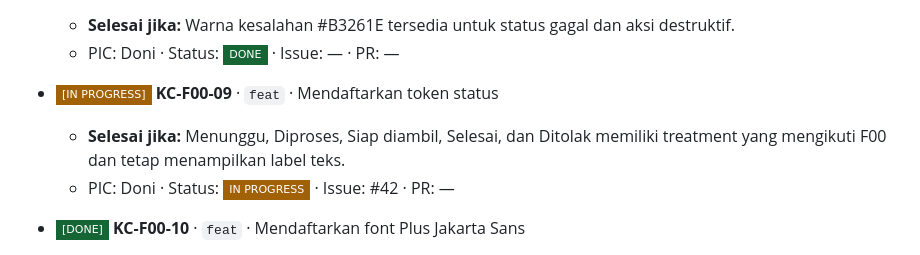
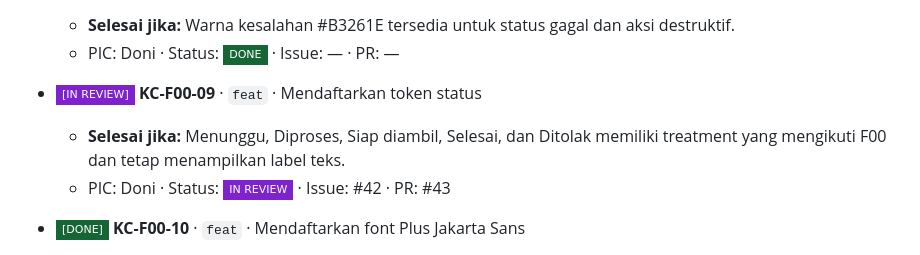
Before and after one commit to Doni-15/kantin-cerdas, a Markdown page: docs/Roadmap_KantinCerdasv1.0.0.md, the part around the change. Drawn GitHub-style; badges without logos.

Commit message:
docs: mark KC-F00-09 in review
Task: KC-F00-09

PR: #43

```diff
--- a/docs/Roadmap_KantinCerdasv1.0.0.md
+++ b/docs/Roadmap_KantinCerdasv1.0.0.md
@@ -253,9 +253,9 @@ Tetapkan token warna, status, font, typography, spacing, dan radius sebagai dasa
   - **Selesai jika:** Warna kesalahan #B3261E tersedia untuk status gagal dan aksi destruktif.
   - PIC: Doni · Status: ![DONE](https://img.shields.io/badge/DONE-166534?style=flat-square) · Issue: — · PR: —
 
-- ![IN_PROGRESS](https://img.shields.io/badge/%5BIN_PROGRESS%5D-A16207?style=flat-square) **KC-F00-09** · `feat` · Mendaftarkan token status
+- ![IN_REVIEW](https://img.shields.io/badge/%5BIN_REVIEW%5D-7E22CE?style=flat-square) **KC-F00-09** · `feat` · Mendaftarkan token status
   - **Selesai jika:** Menunggu, Diproses, Siap diambil, Selesai, dan Ditolak memiliki treatment yang mengikuti F00 dan tetap menampilkan label teks.
-  - PIC: Doni · Status: ![IN_PROGRESS](https://img.shields.io/badge/IN_PROGRESS-A16207?style=flat-square) · Issue: #42 · PR: —
+  - PIC: Doni · Status: ![IN_REVIEW](https://img.shields.io/badge/IN_REVIEW-7E22CE?style=flat-square) · Issue: #42 · PR: #43
 
 - ![DONE](https://img.shields.io/badge/%5BDONE%5D-166534?style=flat-square) **KC-F00-10** · `feat` · Mendaftarkan font Plus Jakarta Sans
   - **Selesai jika:** Tiga berkas font lokal dikenali sebagai bobot 400, 500, dan 600.
```
